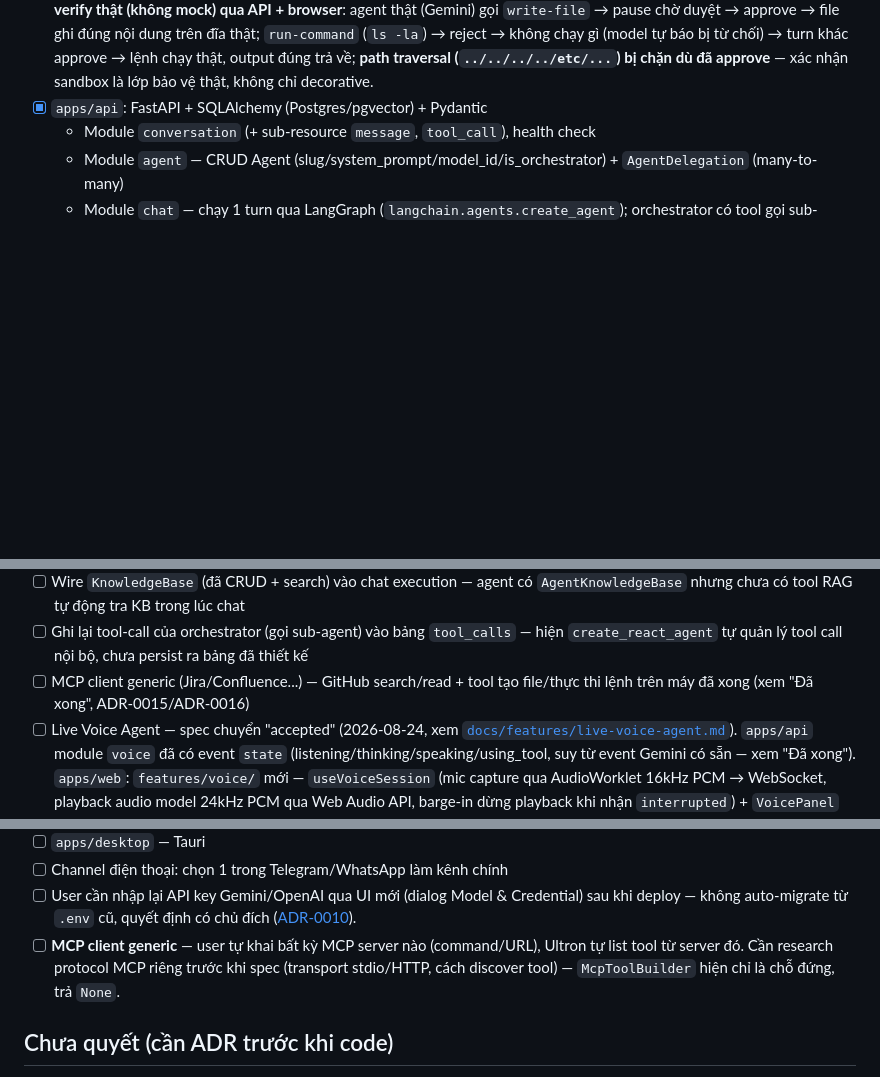
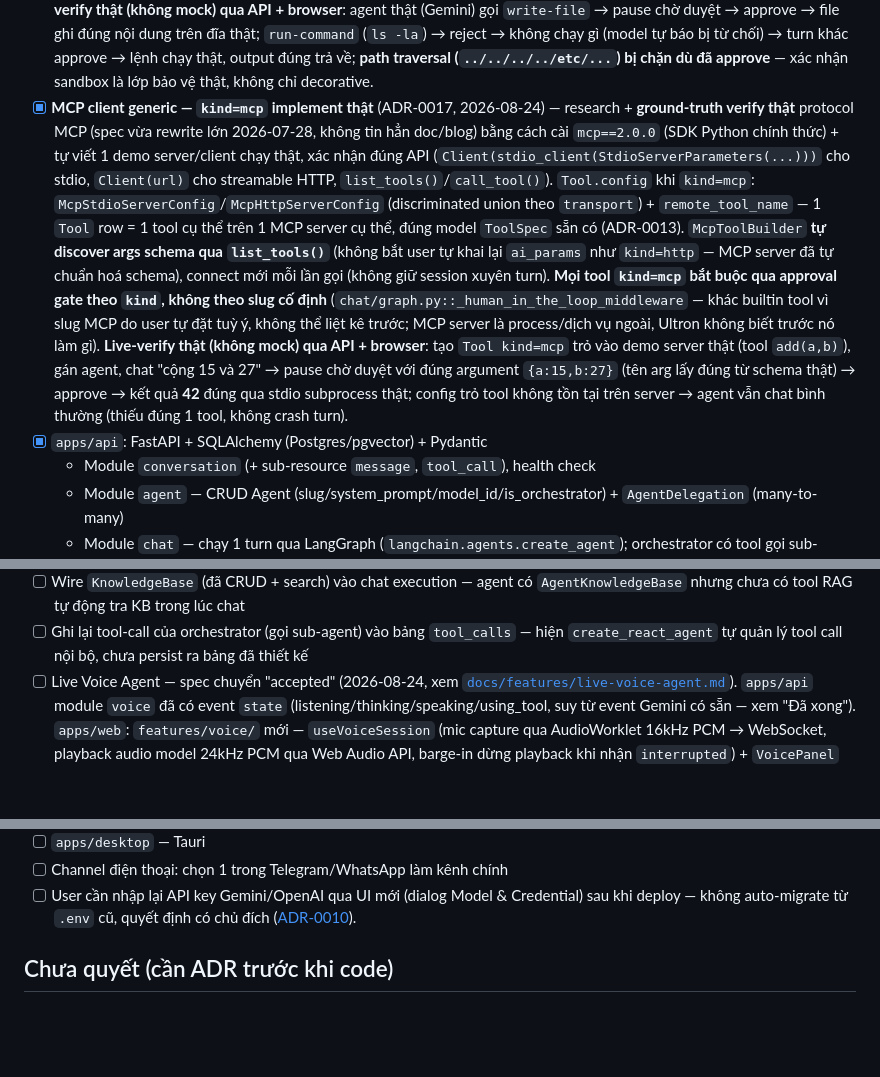
Before and after one commit to nguyendinhphongdx/OpenUltron, a Markdown page: docs/roadmap/README.md, 3 parts joined by grey strips. Drawn GitHub-style; blank space fills up the shorter version.

Commit message:
docs: cập nhật roadmap — MCP client generic đã xong (ADR-0017), hoàn thành mục 'Tool thật tự viết'

```diff
--- a/docs/roadmap/README.md
+++ b/docs/roadmap/README.md
@@ -183,6 +183,24 @@ Mockup trực quan (HTML, chưa phải implementation) ở [`docs/mockups/`](../
       từ chối) → turn khác approve → lệnh chạy thật, output đúng trả về; **path traversal
       (`../../../../etc/...`) bị chặn dù đã approve** — xác nhận sandbox là lớp bảo vệ thật, không
       chỉ decorative.
+- [x] **MCP client generic — `kind=mcp` implement thật** (ADR-0017, 2026-08-24) — research +
+      **ground-truth verify thật** protocol MCP (spec vừa rewrite lớn 2026-07-28, không tin hẳn
+      doc/blog) bằng cách cài `mcp==2.0.0` (SDK Python chính thức) + tự viết 1 demo server/client
+      chạy thật, xác nhận đúng API (`Client(stdio_client(StdioServerParameters(...)))` cho stdio,
+      `Client(url)` cho streamable HTTP, `list_tools()`/`call_tool()`). `Tool.config` khi
+      `kind=mcp`: `McpStdioServerConfig`/`McpHttpServerConfig` (discriminated union theo
+      `transport`) + `remote_tool_name` — 1 `Tool` row = 1 tool cụ thể trên 1 MCP server cụ thể,
+      đúng model `ToolSpec` sẵn có (ADR-0013). `McpToolBuilder` **tự discover args schema qua
+      `list_tools()`** (không bắt user tự khai lại `ai_params` như `kind=http` — MCP server đã tự
+      chuẩn hoá schema), connect mới mỗi lần gọi (không giữ session xuyên turn). **Mọi tool
+      `kind=mcp` bắt buộc qua approval gate theo `kind`, không theo slug cố định**
+      (`chat/graph.py::_human_in_the_loop_middleware` — khác builtin tool vì slug MCP do user tự
+      đặt tuỳ ý, không thể liệt kê trước; MCP server là process/dịch vụ ngoài, Ultron không biết
+      trước nó làm gì). **Live-verify thật (không mock) qua API + browser**: tạo `Tool kind=mcp`
+      trỏ vào demo server thật (tool `add(a,b)`), gán agent, chat "cộng 15 và 27" → pause chờ
+      duyệt với đúng argument `{a:15,b:27}` (tên arg lấy đúng từ schema thật) → approve → kết quả
+      **42** đúng qua stdio subprocess thật; config trỏ tool không tồn tại trên server → agent vẫn
+      chat bình thường (thiếu đúng 1 tool, không crash turn).
 - [x] `apps/api`: FastAPI + SQLAlchemy (Postgres/pgvector) + Pydantic
   - Module `conversation` (+ sub-resource `message`, `tool_call`), health check
   - Module `agent` — CRUD Agent (slug/system_prompt/model_id/is_orchestrator) + `AgentDelegation` (many-to-many)
@@ -212,8 +230,6 @@ Mockup trực quan (HTML, chưa phải implementation) ở [`docs/mockups/`](../
 - [ ] **Migrate `create_react_agent` → `langchain.agents.create_agent` chưa live-test** — đổi do upstream deprecate (LangGraph ≥ 1.2), build graph + import đã verify OK, nhưng môi trường hiện tại không có Ollama chạy để verify thật 1 turn chat + orchestrator gọi sub-agent như lần verify trước (`boss-agent`/`echo-agent`). Cần chạy lại kịch bản đó.
 - [ ] Wire `KnowledgeBase` (đã CRUD + search) vào chat execution — agent có `AgentKnowledgeBase` nhưng chưa có tool RAG tự động tra KB trong lúc chat
 - [ ] Ghi lại tool-call của orchestrator (gọi sub-agent) vào bảng `tool_calls` — hiện `create_react_agent` tự quản lý tool call nội bộ, chưa persist ra bảng đã thiết kế
-- [ ] MCP client generic (Jira/Confluence...) — GitHub search/read + tool tạo file/thực thi lệnh
-      trên máy đã xong (xem "Đã xong", ADR-0015/ADR-0016)
 - [ ] Live Voice Agent — spec chuyển "accepted" (2026-08-24, xem
       [`docs/features/live-voice-agent.md`](../features/live-voice-agent.md)). `apps/api` module
       `voice` đã có event `state` (listening/thinking/speaking/using_tool, suy từ event Gemini có
@@ -236,9 +252,6 @@ Mockup trực quan (HTML, chưa phải implementation) ở [`docs/mockups/`](../
 - [ ] User cần nhập lại API key Gemini/OpenAI qua UI mới (dialog Model & Credential) sau khi deploy
       — không auto-migrate từ `.env` cũ, quyết định có chủ đích
       ([ADR-0010](../adr/0010-provider-credential-in-db.md)).
-- [ ] **MCP client generic** — user tự khai bất kỳ MCP server nào (command/URL), Ultron tự list
-      tool từ server đó. Cần research protocol MCP riêng trước khi spec (transport stdio/HTTP,
-      cách discover tool) — `McpToolBuilder` hiện chỉ là chỗ đứng, trả `None`.
 
 ## Chưa quyết (cần ADR trước khi code)
 
```
